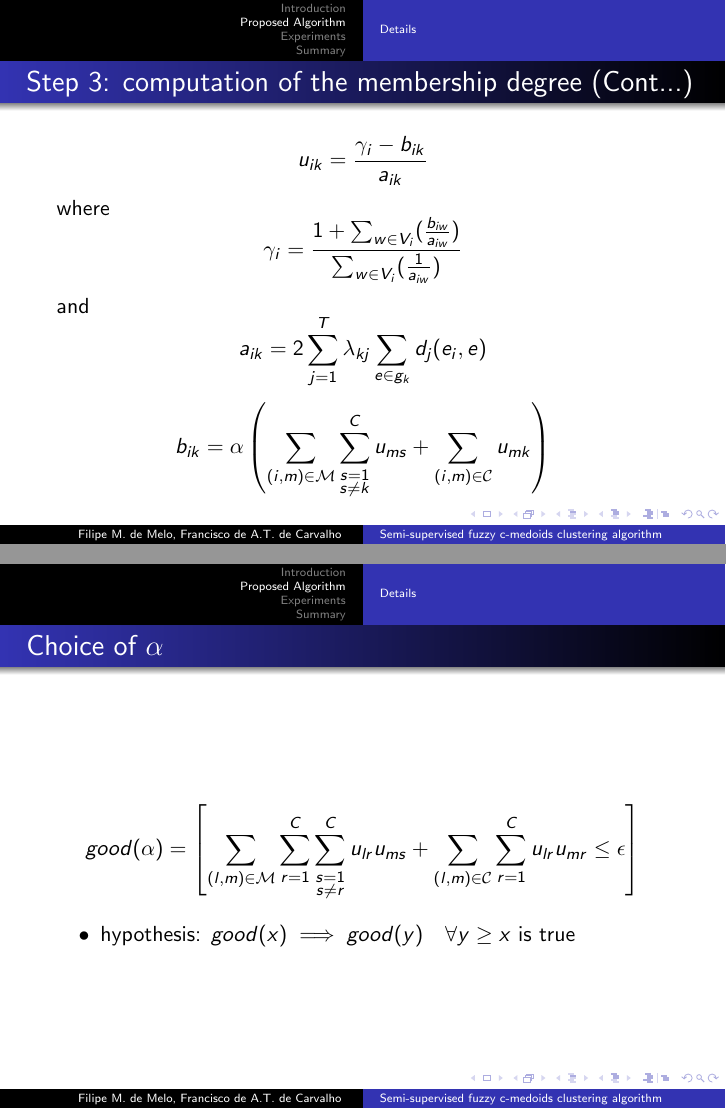
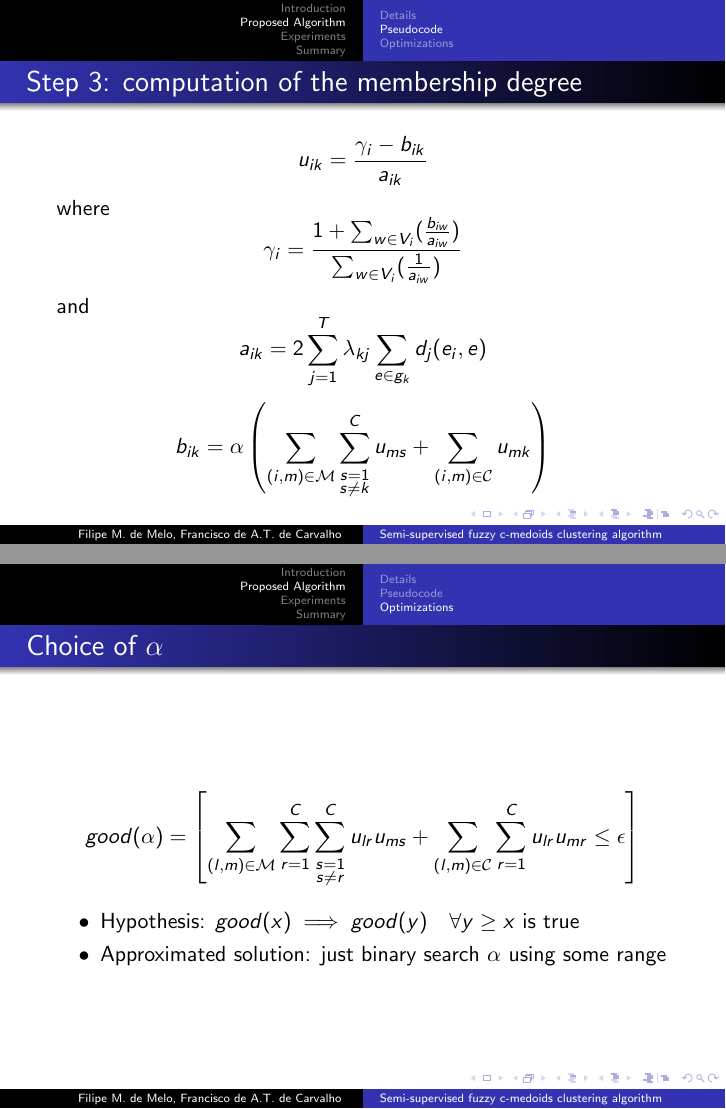
Before and after one commit to fmm/clustering-algorithms, LaTeX slides (ss-clamp/presentation/fuzzieee2013.tex): pages 18 and 23 of 43 before the commit and pages 17 and 24 of 44 after it, joined at a grey line. Compiled offline with pdfLaTeX.

Commit message:
fixed small details

```diff
--- a/ss-clamp/presentation/fuzzieee2013.tex
+++ b/ss-clamp/presentation/fuzzieee2013.tex
@@ -176,9 +182,11 @@ subject to
 \end{displaymath}
 \end{frame}
 
+\subsection{Pseudocode}
+
+% step 0:
 % a random set of distinct prototypes is assigned to each cluster producing the initial partition, and the value of the relevance is set to be initially 1.0
-\begin{frame}{Step 0:}
-\end{frame}
+%
 
 \begin{frame}{Step 1: selection of the prototypes}
 	%TODO: more details
@@ -249,20 +257,19 @@ s=1 \\ {s}\neq{r}
 \sum_{i=1}^{N}
 \sum_{k=1}^{C}\psi_{ik}u_{ik}
 \end{split}
-\end{equation*}
+\end{displaymath}
 \end{frame}
 
-%TODO loop
-\begin{frame}{Step 3: computation of the membership degree (Cont...)}
-\begin{equation*}
+\begin{frame}{Step 3: computation of the membership degree}
+\begin{displaymath}
 \label{membership-equation}
 u_{ik} =\frac{\gamma_{i} - b_{ik}}{a_{ik}}
-\end{equation*}
+\end{displaymath}
 where
-\begin{equation*}
+\begin{displaymath}
 \label{gamma-equation}
 \gamma_{i}=\frac{1+\sum_{w \in {V_{i}}}(\frac{b_{iw}}{a_{iw}})}{\sum_{w \in {V_{i}}}(\frac{1}{a_{iw}})}
-\end{equation*}
+\end{displaymath}
 and
 \begin{displaymath}
 a_{ik}=2\sum_{j=1}^{T}\lambda_{kj}\sum_{e \in g_{k}}d_{j}(e_{i},e)
@@ -396,17 +403,22 @@ So, if we consider that $\psi_{ik} = 0$ and we get $u_{ik} < 0$ we can conclude
 \end{itemize}
 \end{frame}
 
+\subsection{Optimizations}
+
 \begin{frame}{Choice of $\alpha$}
-\begin{equation*}
+\begin{displaymath}
 \label{restriction-equation}
 good(\alpha)=
 \left[
 \sum_{(l,m)\in\mathcal{M}}\sum_{r=1}^{C}\sum_{\substack{s=1\\{s}\neq{r}}}^{C}u_{lr}u_{ms}+\sum_{(l,m)\in\mathcal{C}}\sum_{r=1}^{C}u_{lr}u_{mr}
 \leq \epsilon
 \right]
-\end{equation*}
+\end{displaymath}
 \begin{itemize}
-\item{hypothesis: $good(x) \implies good(y) \quad \forall y \geq x$ is true}
+\item{Hypothesis: $good(x) \implies good(y) \quad \forall y \geq x$ is true}
+\pause
+% this approach leads to a efficient algorithm, (O(log(range))
+\item{Approximated solution: just binary search $\alpha$ using some range}
 \end{itemize}
 \end{frame}
 
```
Also changed, not shown: ss-clamp/presentation/fuzzieee2013.tex (34 more changed lines).
